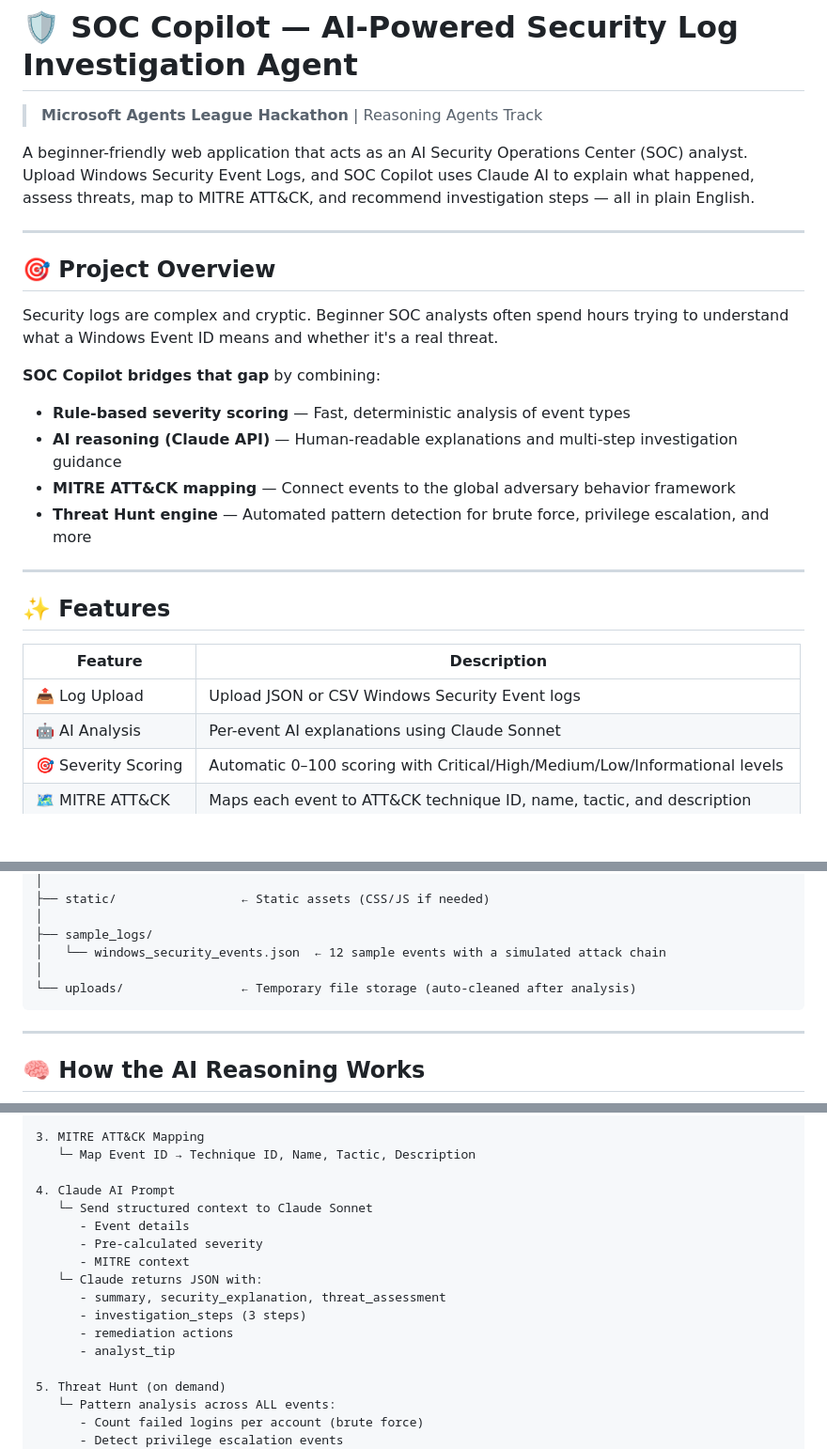
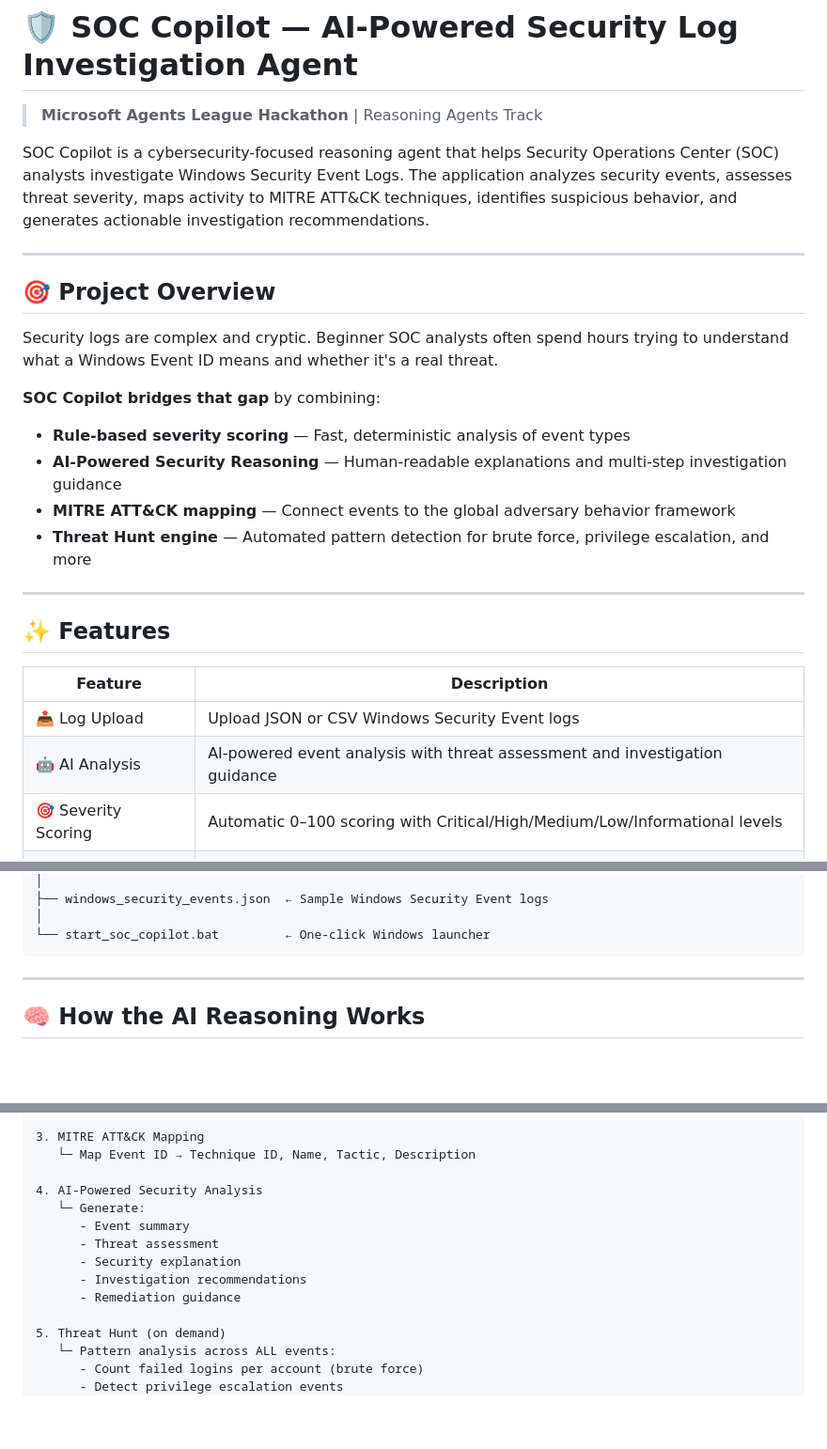
Before and after one commit to amjadkfp/soc-copilot-ai-security-investigation-agent, a Markdown page: README.md, 3 parts joined by grey strips. Shown at 94% size. GitHub-like rendering; blank space fills up the shorter version.

````diff
--- a/README.md
+++ b/README.md
@@ -2,7 +2,7 @@
 
 > **Microsoft Agents League Hackathon** | Reasoning Agents Track
 
-A beginner-friendly web application that acts as an AI Security Operations Center (SOC) analyst. Upload Windows Security Event Logs, and SOC Copilot uses Claude AI to explain what happened, assess threats, map to MITRE ATT&CK, and recommend investigation steps — all in plain English.
+SOC Copilot is a cybersecurity-focused reasoning agent that helps Security Operations Center (SOC) analysts investigate Windows Security Event Logs. The application analyzes security events, assesses threat severity, maps activity to MITRE ATT&CK techniques, identifies suspicious behavior, and generates actionable investigation recommendations.
 
 ---
 
@@ -12,7 +12,7 @@ Security logs are complex and cryptic. Beginner SOC analysts often spend hours t
 
 **SOC Copilot bridges that gap** by combining:
 - **Rule-based severity scoring** — Fast, deterministic analysis of event types
-- **AI reasoning (Claude API)** — Human-readable explanations and multi-step investigation guidance
+- **AI-Powered Security Reasoning** — Human-readable explanations and multi-step investigation guidance
 - **MITRE ATT&CK mapping** — Connect events to the global adversary behavior framework
 - **Threat Hunt engine** — Automated pattern detection for brute force, privilege escalation, and more
 
@@ -23,7 +23,7 @@ Security logs are complex and cryptic. Beginner SOC analysts often spend hours t
 | Feature | Description |
 |---|---|
 | 📤 Log Upload | Upload JSON or CSV Windows Security Event logs |
-| 🤖 AI Analysis | Per-event AI explanations using Claude Sonnet |
+| 🤖 AI Analysis | AI-powered event analysis with threat assessment and investigation guidance |
 | 🎯 Severity Scoring | Automatic 0–100 scoring with Critical/High/Medium/Low/Informational levels |
 | 🗺️ MITRE ATT&CK | Maps each event to ATT&CK technique ID, name, tactic, and description |
 | 🔍 Threat Hunt | One-click scan for brute force, privilege escalation, and suspicious processes |
@@ -126,10 +142,7 @@ soc-copilot/
 │
-├── static/                 ← Static assets (CSS/JS if needed)
+├── windows_security_events.json  ← Sample Windows Security Event logs
 │
-├── sample_logs/
-│   └── windows_security_events.json  ← 12 sample events with a simulated attack chain
-│
-└── uploads/                ← Temporary file storage (auto-cleaned after analysis)
+└── start_soc_copilot.bat         ← One-click Windows launcher
 ```
 
 ---
@@ -149,16 +162,13 @@ SOC Copilot demonstrates **multi-step AI reasoning** by chaining these steps for
 3. MITRE ATT&CK Mapping
    └─ Map Event ID → Technique ID, Name, Tactic, Description
 
-4. Claude AI Prompt
-   └─ Send structured context to Claude Sonnet
-      - Event details
-      - Pre-calculated severity
-      - MITRE context
-   └─ Claude returns JSON with:
-      - summary, security_explanation, threat_assessment
-      - investigation_steps (3 steps)
-      - remediation actions
-      - analyst_tip
+4. AI-Powered Security Analysis
+   └─ Generate:
+      - Event summary
+      - Threat assessment
+      - Security explanation
+      - Investigation recommendations
+      - Remediation guidance
 
 5. Threat Hunt (on demand)
    └─ Pattern analysis across ALL events:
````
Also changed, not shown: other parts of README.md (+55 -37 lines).
